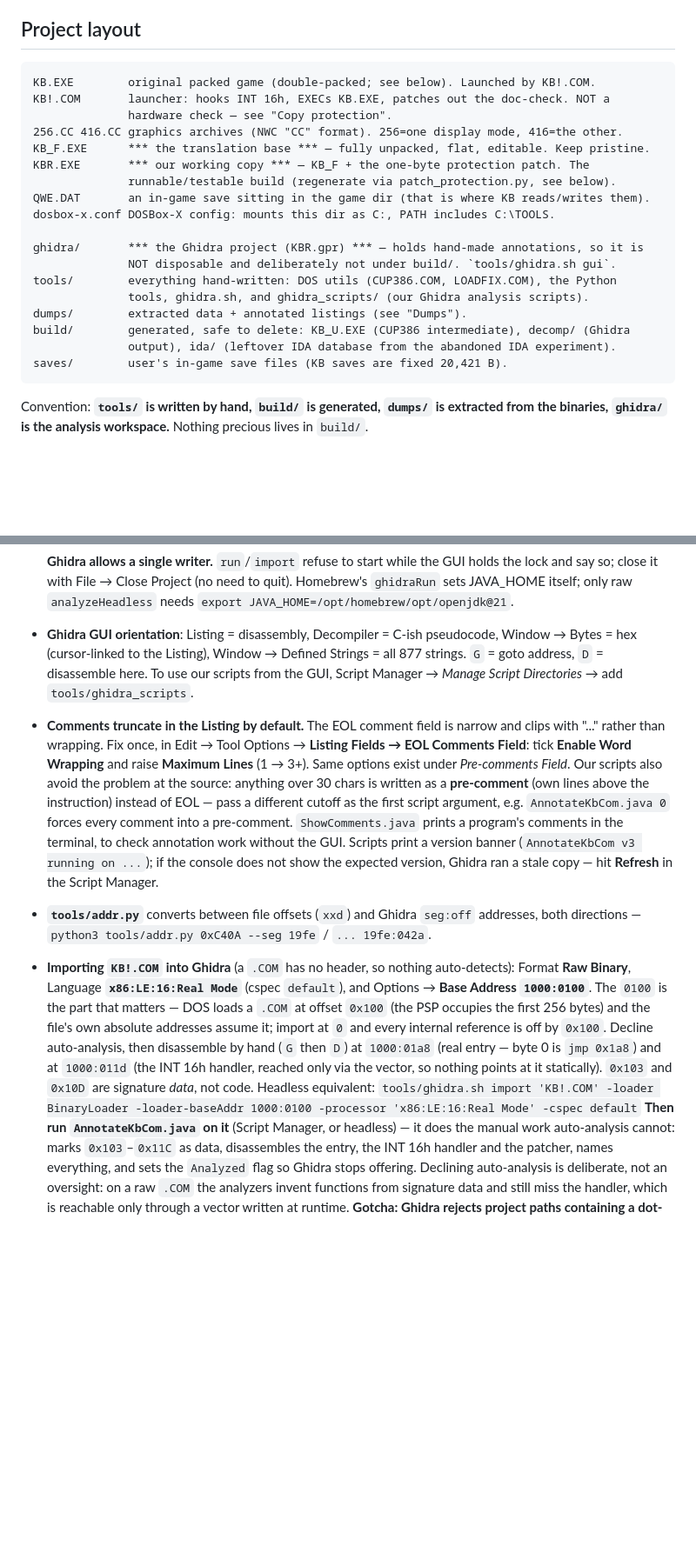
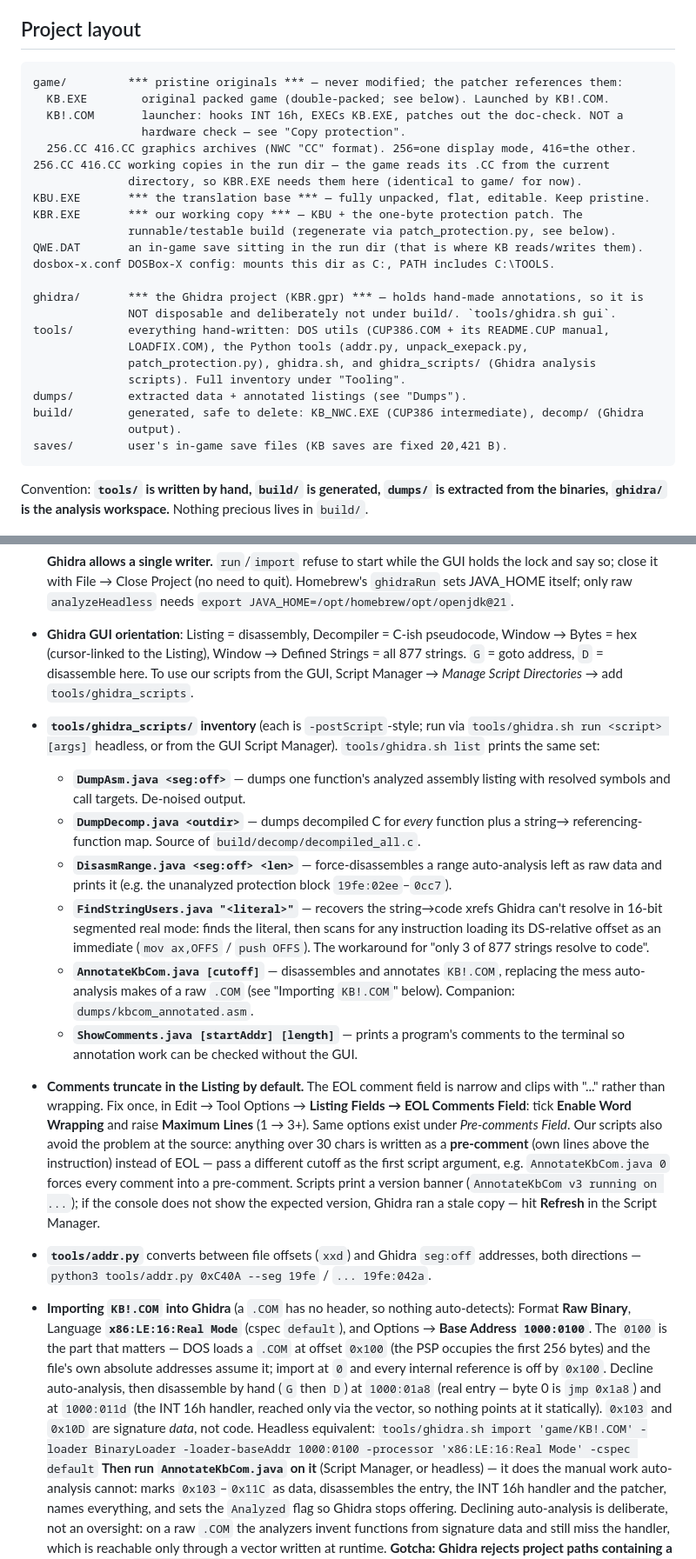
Before and after one commit to atiupin/kbr, a Markdown page: CLAUDE.md, 2 parts joined by grey strips. Shown at 87% size. GitHub-like rendering; blank space fills up the shorter version.

````diff
--- a/CLAUDE.md
+++ b/CLAUDE.md
@@ -11,23 +11,28 @@ Fan translation of the **original 1990 DOS King's Bounty** (New World Computing)
 ## Project layout
 
 ```
-KB.EXE        original packed game (double-packed; see below). Launched by KB!.COM.
-KB!.COM       launcher: hooks INT 16h, EXECs KB.EXE, patches out the doc-check. NOT a
-              hardware check — see "Copy protection".
-256.CC 416.CC graphics archives (NWC "CC" format). 256=one display mode, 416=the other.
-KB_F.EXE      *** the translation base *** — fully unpacked, flat, editable. Keep pristine.
-KBR.EXE       *** our working copy *** — KB_F + the one-byte protection patch. The
+game/         *** pristine originals *** — never modified; the patcher references them:
+  KB.EXE        original packed game (double-packed; see below). Launched by KB!.COM.
+  KB!.COM       launcher: hooks INT 16h, EXECs KB.EXE, patches out the doc-check. NOT a
+                hardware check — see "Copy protection".
+  256.CC 416.CC graphics archives (NWC "CC" format). 256=one display mode, 416=the other.
+256.CC 416.CC working copies in the run dir — the game reads its .CC from the current
+              directory, so KBR.EXE needs them here (identical to game/ for now).
+KBU.EXE       *** the translation base *** — fully unpacked, flat, editable. Keep pristine.
+KBR.EXE       *** our working copy *** — KBU + the one-byte protection patch. The
               runnable/testable build (regenerate via patch_protection.py, see below).
-QWE.DAT       an in-game save sitting in the game dir (that is where KB reads/writes them).
+QWE.DAT       an in-game save sitting in the run dir (that is where KB reads/writes them).
 dosbox-x.conf DOSBox-X config: mounts this dir as C:, PATH includes C:\TOOLS.
 
 ghidra/       *** the Ghidra project (KBR.gpr) *** — holds hand-made annotations, so it is
               NOT disposable and deliberately not under build/. `tools/ghidra.sh gui`.
-tools/        everything hand-written: DOS utils (CUP386.COM, LOADFIX.COM), the Python
-              tools, ghidra.sh, and ghidra_scripts/ (our Ghidra analysis scripts).
+tools/        everything hand-written: DOS utils (CUP386.COM + its README.CUP manual,
+              LOADFIX.COM), the Python tools (addr.py, unpack_exepack.py,
+              patch_protection.py), ghidra.sh, and ghidra_scripts/ (Ghidra analysis
+              scripts). Full inventory under "Tooling".
 dumps/        extracted data + annotated listings (see "Dumps").
-build/        generated, safe to delete: KB_U.EXE (CUP386 intermediate), decomp/ (Ghidra
-              output), ida/ (leftover IDA database from the abandoned IDA experiment).
+build/        generated, safe to delete: KB_NWC.EXE (CUP386 intermediate), decomp/ (Ghidra
+              output).
 saves/        user's in-game save files (KB saves are fixed 20,421 B).
 ```
 
@@ -124,14 +128,31 @@ sections after the "Packed file is corrupt" string, each `uint16 count` then tha
   Bytes = hex (cursor-linked to the Listing), Window → Defined Strings = all 877 strings.
   `G` = goto address, `D` = disassemble here. To use our scripts from the GUI, Script Manager →
   *Manage Script Directories* → add `tools/ghidra_scripts`.
+- **`tools/ghidra_scripts/` inventory** (each is `-postScript`-style; run via `tools/ghidra.sh
+  run <script> [args]` headless, or from the GUI Script Manager). `tools/ghidra.sh list` prints
+  the same set:
+  - **`DumpAsm.java <seg:off>`** — dumps one function's analyzed assembly listing with resolved
+    symbols and call targets. De-noised output.
+  - **`DumpDecomp.java <outdir>`** — dumps decompiled C for *every* function plus a string→
+    referencing-function map. Source of `build/decomp/decompiled_all.c`.
+  - **`DisasmRange.java <seg:off> <len>`** — force-disassembles a range auto-analysis left as raw
+    data and prints it (e.g. the unanalyzed protection block `19fe:02ee`–`0cc7`).
+  - **`FindStringUsers.java "<literal>"`** — recovers the string→code xrefs Ghidra can't resolve
+    in 16-bit segmented real mode: finds the literal, then scans for any instruction loading its
+    DS-relative offset as an immediate (`mov ax,OFFS` / `push OFFS`). The workaround for "only 3
+    of 877 strings resolve to code".
+  - **`AnnotateKbCom.java [cutoff]`** — disassembles and annotates `KB!.COM`, replacing the
+    mess auto-analysis makes of a raw `.COM` (see "Importing `KB!.COM`" below). Companion:
+    `dumps/kbcom_annotated.asm`.
+  - **`ShowComments.java [startAddr] [length]`** — prints a program's comments to the terminal so
+    annotation work can be checked without the GUI.
 - **Comments truncate in the Listing by default.** The EOL comment field is narrow and clips
   with "..." rather than wrapping. Fix once, in Edit → Tool Options → **Listing Fields → EOL
   Comments Field**: tick **Enable Word Wrapping** and raise **Maximum Lines** (1 → 3+). Same
   options exist under *Pre-comments Field*. Our scripts also avoid the problem at the source:
   anything over 30 chars is written as a **pre-comment** (own lines above the instruction)
   instead of EOL — pass a different cutoff as the first script argument, e.g.
-  `AnnotateKbCom.java 0` forces every comment into a pre-comment. `ShowComments.java` prints a
-  program's comments in the terminal, to check annotation work without the GUI.
+  `AnnotateKbCom.java 0` forces every comment into a pre-comment.
   Scripts print a version banner (`AnnotateKbCom v3 running on ...`); if the console does not
   show the expected version, Ghidra ran a stale copy — hit **Refresh** in the Script Manager.
 - **`tools/addr.py`** converts between file offsets (`xxd`) and Ghidra `seg:off` addresses,
@@ -144,7 +165,7 @@ sections after the "Packed file is corrupt" string, each `uint16 count` then tha
   auto-analysis, then disassemble by hand (`G` then `D`) at `1000:01a8` (real entry — byte 0 is
   `jmp 0x1a8`) and at `1000:011d` (the INT 16h handler, reached only via the vector, so nothing
   points at it statically). `0x103` and `0x10D` are signature *data*, not code.
-  Headless equivalent: `tools/ghidra.sh import 'KB!.COM' -loader BinaryLoader
+  Headless equivalent: `tools/ghidra.sh import 'game/KB!.COM' -loader BinaryLoader
   -loader-baseAddr 1000:0100 -processor 'x86:LE:16:Real Mode' -cspec default`
   **Then run `AnnotateKbCom.java` on it** (Script Manager, or headless) — it does the manual
   work auto-analysis cannot: marks `0x103`–`0x11C` as data, disassembles the entry, the INT 16h
````
Also changed, not shown: other parts of CLAUDE.md (+42 -60 lines).
